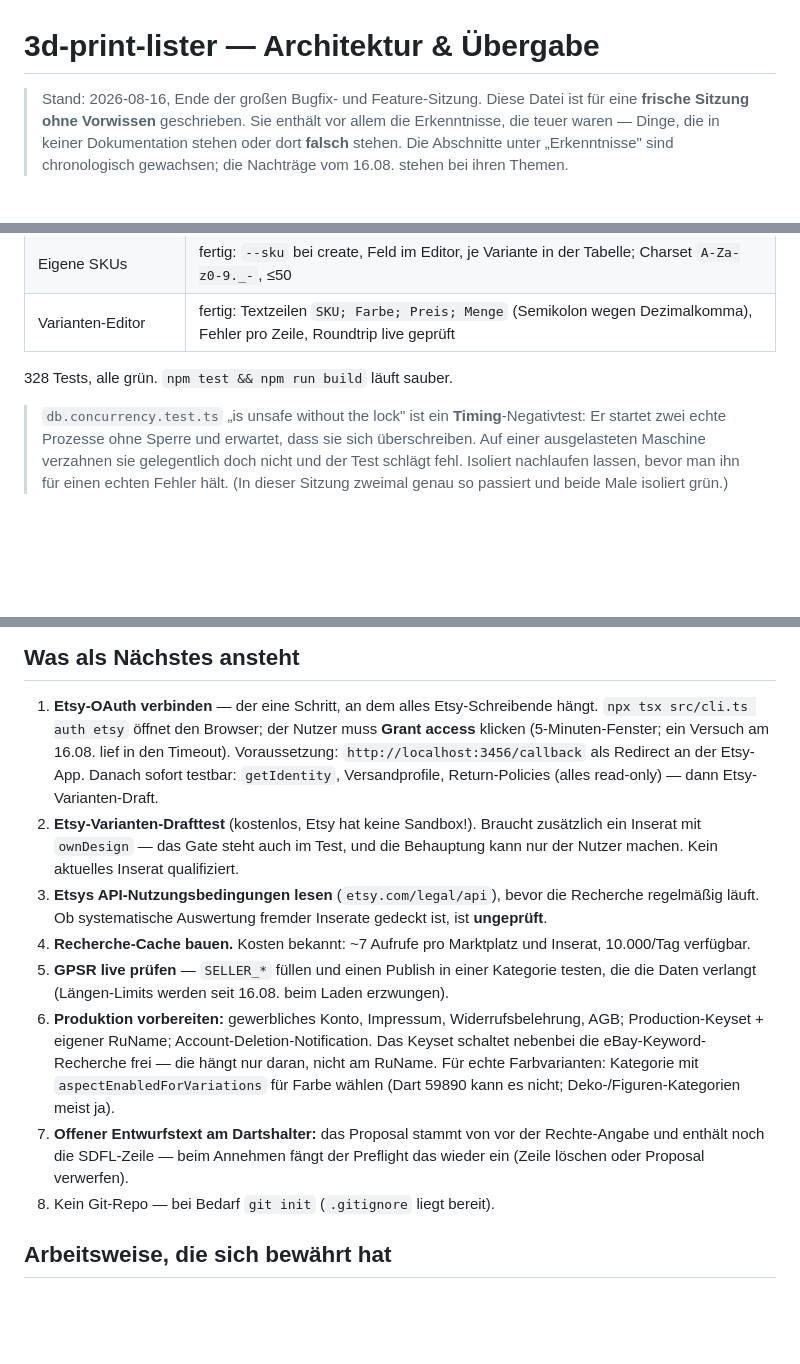
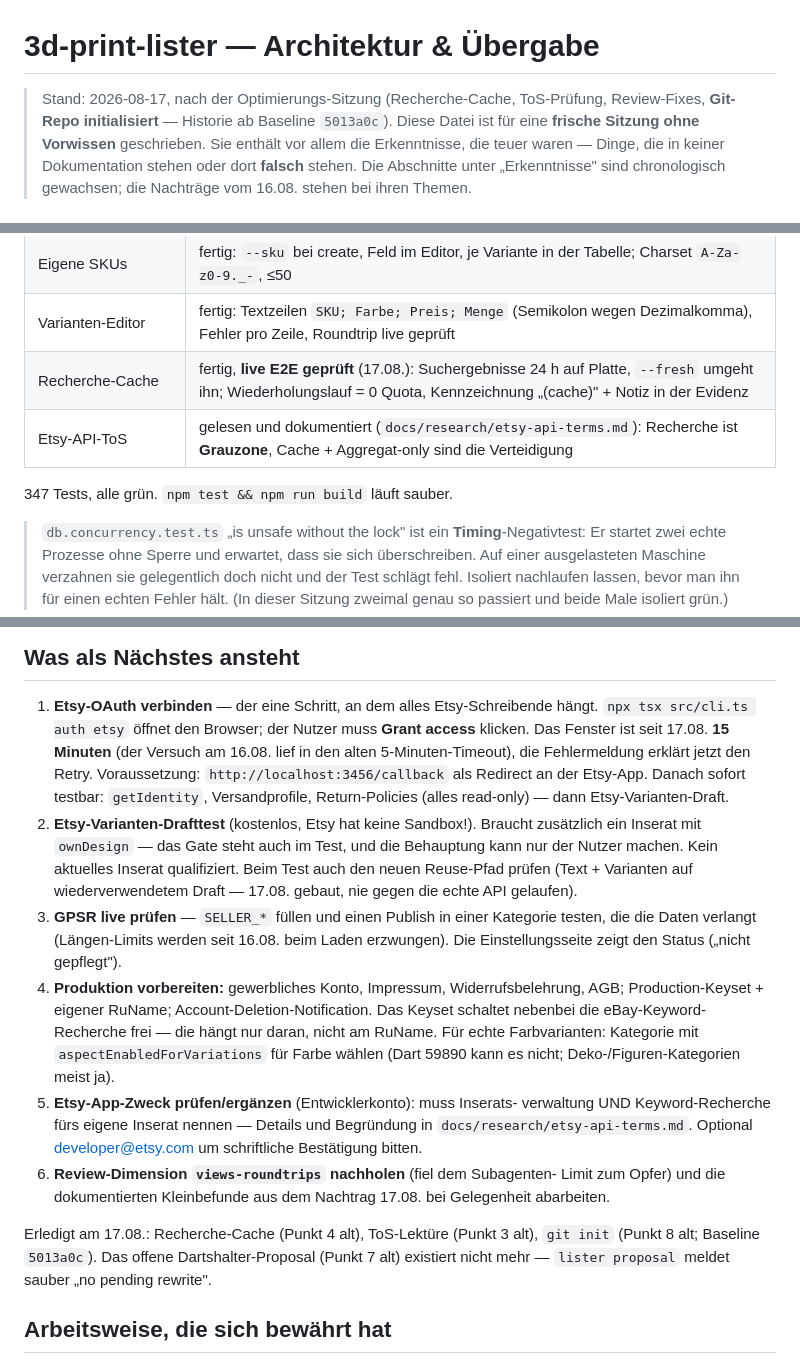
Before and after one commit to NilsDev-91/Lister, a Markdown page: ARCHITECTURE.md, 3 parts joined by grey strips. GitHub-like rendering; blank space fills up the shorter version.

```diff
--- a/ARCHITECTURE.md
+++ b/ARCHITECTURE.md
@@ -1,6 +1,8 @@
 # 3d-print-lister — Architektur & Übergabe
 
-> Stand: 2026-08-16, Ende der großen Bugfix- und Feature-Sitzung. Diese Datei
+> Stand: 2026-08-17, nach der Optimierungs-Sitzung (Recherche-Cache, ToS-Prüfung,
+> Review-Fixes, **Git-Repo initialisiert** — Historie ab Baseline `5013a0c`).
+> Diese Datei
 > ist für eine **frische Sitzung ohne Vorwissen** geschrieben. Sie enthält vor
 > allem die Erkenntnisse, die teuer waren — Dinge, die in keiner Dokumentation
 > stehen oder dort **falsch** stehen. Die Abschnitte unter „Erkenntnisse" sind
@@ -49,8 +51,10 @@ Nutzer: Einzelverkäufer in Deutschland, druckt selbst, verkauft auf `ebay.de`.
 | Etsy-Farbvarianten | gebaut (`updateListingVariations`, Custom-Property 513, an Draft UND Revise angehängt), Body-Builder getestet — **gegen die echte API ungeprüft** (kein OAuth) |
 | Eigene SKUs | fertig: `--sku` bei create, Feld im Editor, je Variante in der Tabelle; Charset `A-Za-z0-9._-`, ≤50 |
 | Varianten-Editor | fertig: Textzeilen `SKU; Farbe; Preis; Menge` (Semikolon wegen Dezimalkomma), Fehler pro Zeile, Roundtrip live geprüft |
+| Recherche-Cache | fertig, **live E2E geprüft** (17.08.): Suchergebnisse 24 h auf Platte, `--fresh` umgeht ihn; Wiederholungslauf = 0 Quota, Kennzeichnung „(cache)" + Notiz in der Evidenz |
+| Etsy-API-ToS | gelesen und dokumentiert (`docs/research/etsy-api-terms.md`): Recherche ist **Grauzone**, Cache + Aggregat-only sind die Verteidigung |
 
-328 Tests, alle grün. `npm test && npm run build` läuft sauber.
+347 Tests, alle grün. `npm test && npm run build` läuft sauber.
 
 > `db.concurrency.test.ts` „is unsafe without the lock" ist ein
 > **Timing**-Negativtest: Er startet zwei echte Prozesse ohne Sperre und
@@ -954,31 +1022,39 @@ Recherche zu allen APIs: `docs/research/` (8 Dateien, adversarial verifiziert).
 
 1. **Etsy-OAuth verbinden** — der eine Schritt, an dem alles Etsy-Schreibende
    hängt. `npx tsx src/cli.ts auth etsy` öffnet den Browser; der Nutzer muss
-   **Grant access** klicken (5-Minuten-Fenster; ein Versuch am 16.08. lief in
-   den Timeout). Voraussetzung: `http://localhost:3456/callback` als Redirect
-   an der Etsy-App. Danach sofort testbar: `getIdentity`, Versandprofile,
-   Return-Policies (alles read-only) — dann Etsy-Varianten-Draft.
+   **Grant access** klicken. Das Fenster ist seit 17.08. **15 Minuten** (der
+   Versuch am 16.08. lief in den alten 5-Minuten-Timeout), die Fehlermeldung
+   erklärt jetzt den Retry. Voraussetzung: `http://localhost:3456/callback`
+   als Redirect an der Etsy-App. Danach sofort testbar: `getIdentity`,
+   Versandprofile, Return-Policies (alles read-only) — dann Etsy-Varianten-Draft.
 2. **Etsy-Varianten-Drafttest** (kostenlos, Etsy hat keine Sandbox!). Braucht
    zusätzlich ein Inserat mit `ownDesign` — das Gate steht auch im Test, und
-   die Behauptung kann nur der Nutzer machen. Kein aktuelles Inserat qualifiziert.
-3. **Etsys API-Nutzungsbedingungen lesen** (`etsy.com/legal/api`), bevor die
-   Recherche regelmäßig läuft. Ob systematische Auswertung fremder Inserate
-   gedeckt ist, ist **ungeprüft**.
-4. **Recherche-Cache bauen.** Kosten bekannt: ~7 Aufrufe pro Marktplatz und
-   Inserat, 10.000/Tag verfügbar.
-5. **GPSR live prüfen** — `SELLER_*` füllen und einen Publish in einer
+   die Behauptung kann nur der Nutzer machen. Kein aktuelles Inserat
+   qualifiziert. Beim Test auch den neuen Reuse-Pfad prüfen (Text + Varianten
+   auf wiederverwendetem Draft — 17.08. gebaut, nie gegen die echte API
+   gelaufen).
+3. **GPSR live prüfen** — `SELLER_*` füllen und einen Publish in einer
    Kategorie testen, die die Daten verlangt (Längen-Limits werden seit 16.08.
-   beim Laden erzwungen).
-6. **Produktion vorbereiten:** gewerbliches Konto, Impressum,
+   beim Laden erzwungen). Die Einstellungsseite zeigt den Status („nicht
+   gepflegt").
+4. **Produktion vorbereiten:** gewerbliches Konto, Impressum,
    Widerrufsbelehrung, AGB; Production-Keyset + eigener RuName;
    Account-Deletion-Notification. Das Keyset schaltet nebenbei die
    eBay-Keyword-Recherche frei — die hängt nur daran, nicht am RuName.
    Für echte Farbvarianten: Kategorie mit `aspectEnabledForVariations` für
    Farbe wählen (Dart 59890 kann es nicht; Deko-/Figuren-Kategorien meist ja).
-7. **Offener Entwurfstext am Dartshalter:** das Proposal stammt von vor der
-   Rechte-Angabe und enthält noch die SDFL-Zeile — beim Annehmen fängt der
-   Preflight das wieder ein (Zeile löschen oder Proposal verwerfen).
-8. Kein Git-Repo — bei Bedarf `git init` (`.gitignore` liegt bereit).
+5. **Etsy-App-Zweck prüfen/ergänzen** (Entwicklerkonto): muss Inserats-
+   verwaltung UND Keyword-Recherche fürs eigene Inserat nennen — Details und
+   Begründung in `docs/research/etsy-api-terms.md`. Optional developer@etsy.com
+   um schriftliche Bestätigung bitten.
+6. **Review-Dimension `views-roundtrips` nachholen** (fiel dem Subagenten-
+   Limit zum Opfer) und die dokumentierten Kleinbefunde aus dem Nachtrag
+   17.08. bei Gelegenheit abarbeiten.
+
+Erledigt am 17.08.: Recherche-Cache (Punkt 4 alt), ToS-Lektüre (Punkt 3 alt),
+`git init` (Punkt 8 alt; Baseline `5013a0c`). Das offene Dartshalter-Proposal
+(Punkt 7 alt) existiert nicht mehr — `lister proposal` meldet sauber „no
+pending rewrite".
 
 ## Arbeitsweise, die sich bewährt hat
 
```
Also changed, not shown: other parts of ARCHITECTURE.md (+65 -1 lines).
